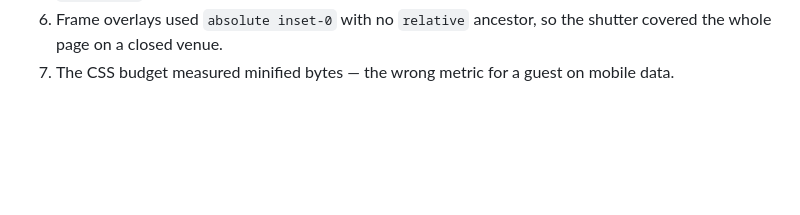
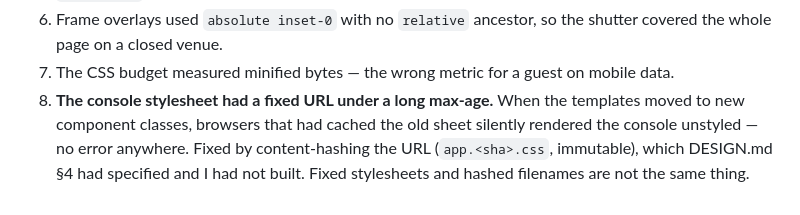
Before and after one commit to Punff/guzva, a Markdown page: docs/design-todo.md, the part around the change. GitHub-like rendering; blank space fills up the shorter version.

```diff
--- a/docs/design-todo.md
+++ b/docs/design-todo.md
@@ -71,3 +71,9 @@ evaluation (2026-10-10), so all ten ⚑ deltas were in scope.
    shutter covered the whole page on a closed venue.
 7. The CSS budget measured minified bytes — the wrong metric for a guest on
    mobile data.
+8. **The console stylesheet had a fixed URL under a long max-age.** When the
+   templates moved to new component classes, browsers that had cached the old
+   sheet silently rendered the console unstyled — no error anywhere. Fixed by
+   content-hashing the URL (`app.<sha>.css`, immutable), which DESIGN.md §4
+   had specified and I had not built. Fixed stylesheets and hashed filenames
+   are not the same thing.
```
Also changed, not shown: docs/ops-log.md (+31 -0 lines).
